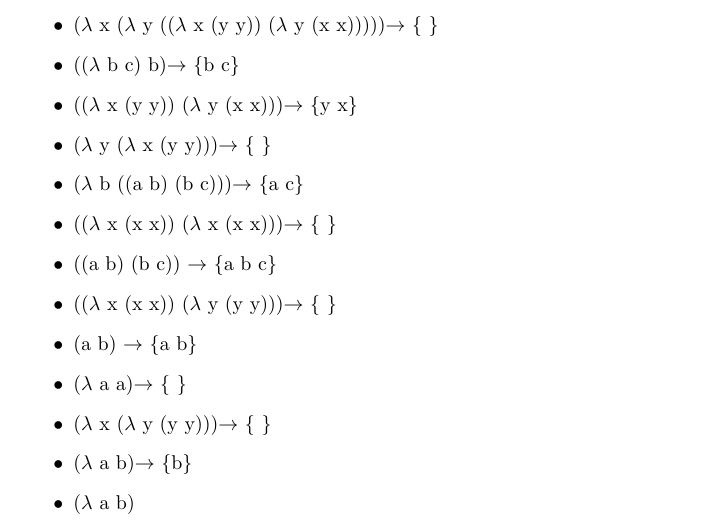
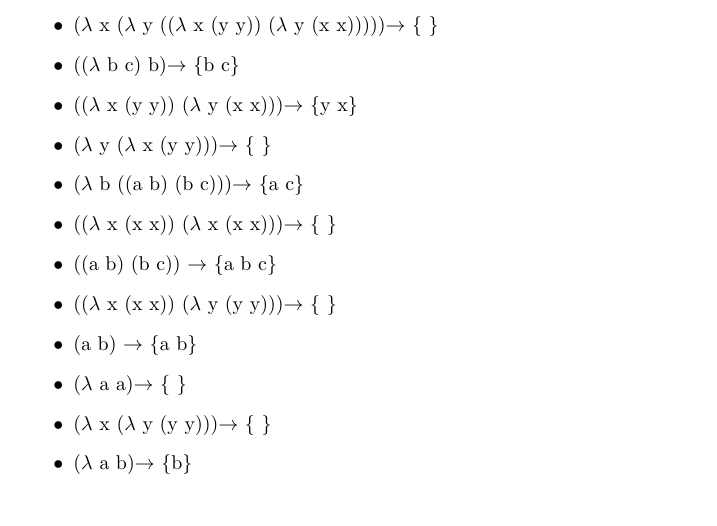
Before and after one commit to chrisstephenson/CMPE314-2016, a LaTeX document (CMPE314Quiz5.tex): part of the page, cut so that both start at the same text. Compiled offline with pdfLaTeX.

Commit message:
Suprefluous question removed

```diff
--- a/CMPE314Quiz5.tex
+++ b/CMPE314Quiz5.tex
@@ -27,7 +27,6 @@
 	\item ($\lambda$ a a)$\rightarrow$ \{ \}
 	\item ($\lambda$ x ($\lambda$ y (y y)))$\rightarrow$ \{ \}
 	\item ($\lambda$ a b)$\rightarrow$ \{b\}
-	\item ($\lambda$  a b)
  \end{itemize}
 
  \end{document}
```
